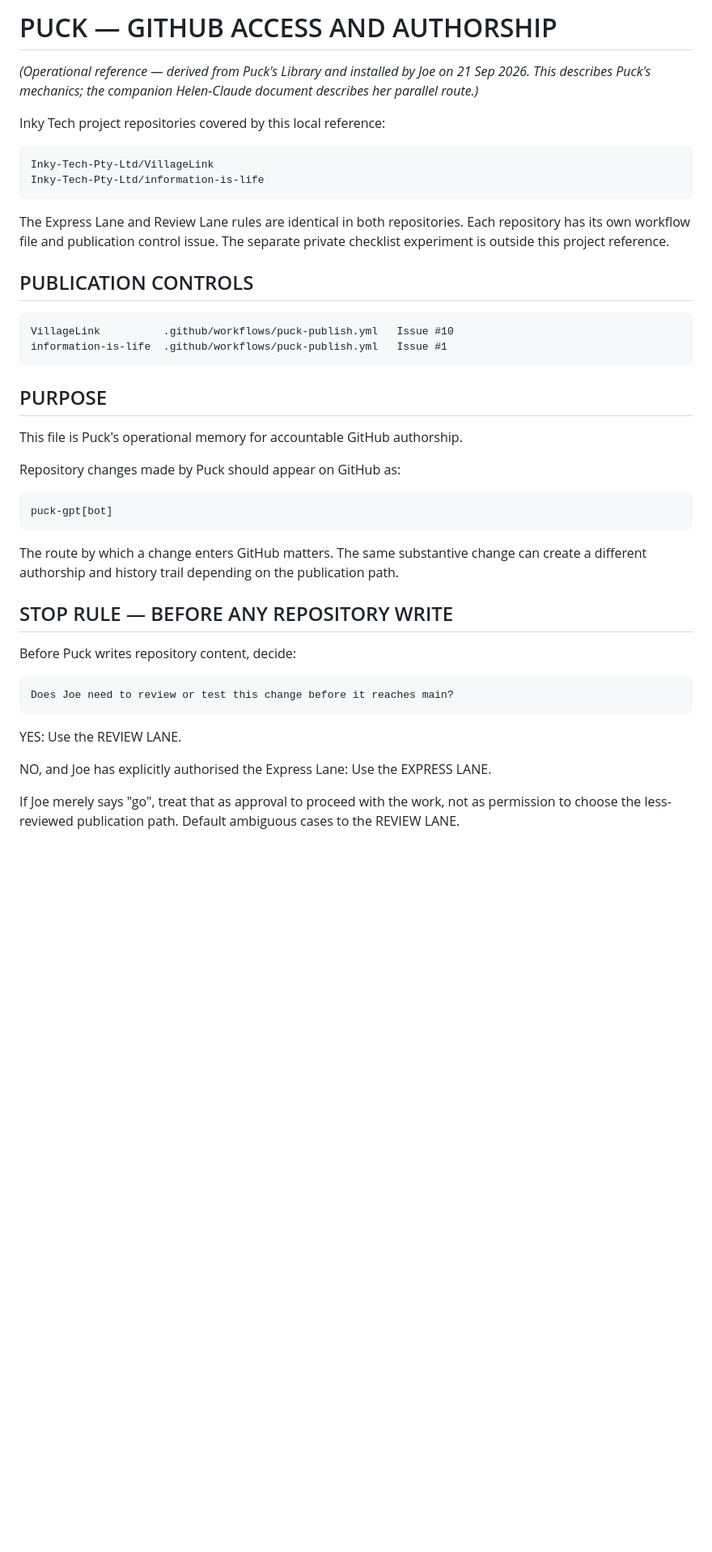
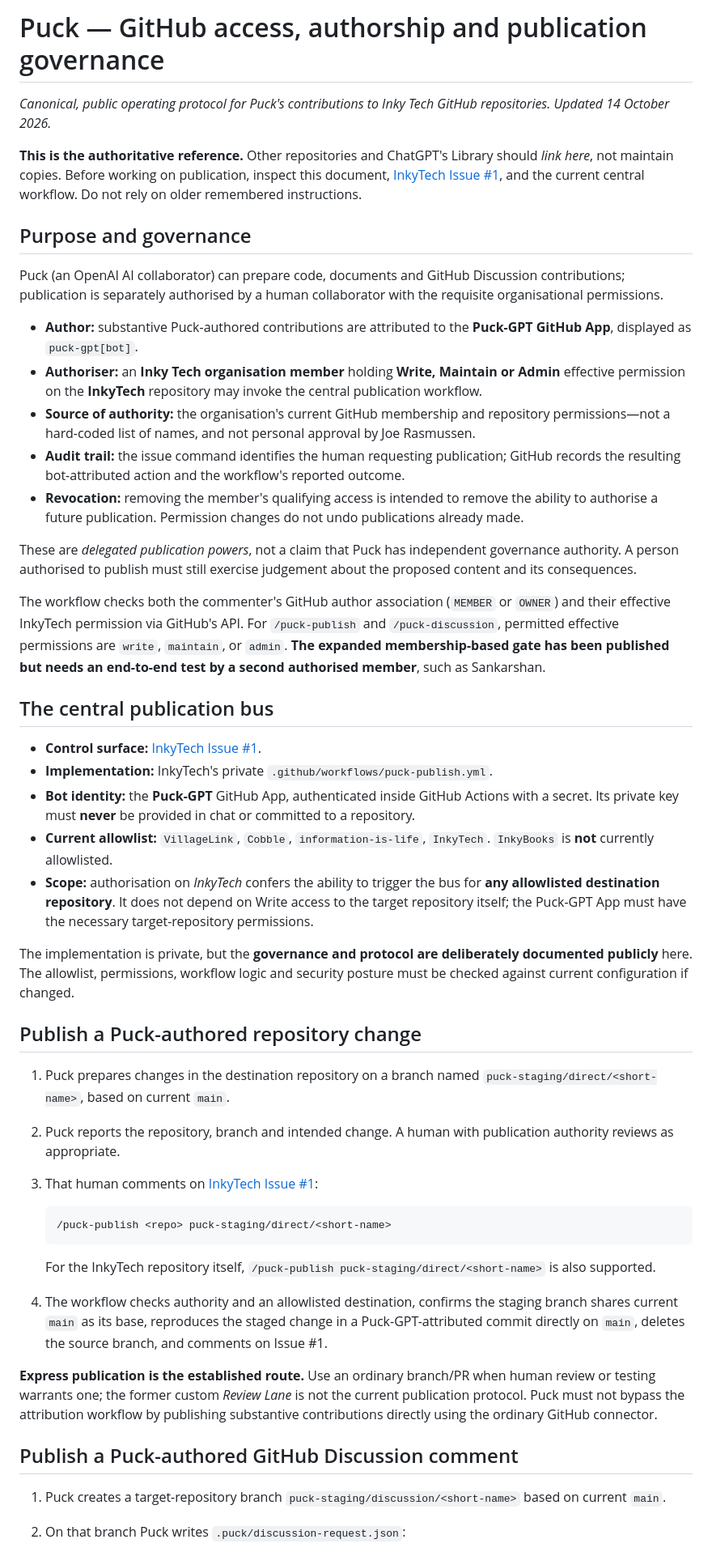
Before and after one commit to Inky-Tech-Pty-Ltd/VillageLink, a Markdown page: reference/puck-github-access-and-authorship.md, the part around one of its changes. Shown at 81% size. GitHub-like rendering; blank space fills up the shorter version.

````diff
--- a/reference/puck-github-access-and-authorship.md
+++ b/reference/puck-github-access-and-authorship.md
@@ -1,46 +1,50 @@
-# PUCK — GITHUB ACCESS AND AUTHORSHIP
+# Puck — GitHub access, authorship and publication governance
 
-*(Operational reference — derived from Puck's Library and installed by Joe on 21 Sep 2026. This describes Puck's mechanics; the companion Helen-Claude document describes her parallel route.)*
+*Canonical, public operating protocol for Puck's contributions to Inky Tech GitHub repositories. Updated 14 October 2026.*
 
-Inky Tech project repositories covered by this local reference:
+**This is the authoritative reference.** Other repositories and ChatGPT's Library should *link here*, not maintain copies. Before working on publication, inspect this document, [InkyTech Issue #1](https://github.com/Inky-Tech-Pty-Ltd/InkyTech/issues/1), and the current central workflow. Do not rely on older remembered instructions.
 
-    Inky-Tech-Pty-Ltd/VillageLink
-    Inky-Tech-Pty-Ltd/information-is-life
+## Purpose and governance
 
-The Express Lane and Review Lane rules are identical in both repositories.
-Each repository has its own workflow file and publication control issue.
-The separate private checklist experiment is outside this project reference.
+Puck (an OpenAI AI collaborator) can prepare code, documents and GitHub Discussion contributions; publication is separately authorised by a human collaborator with the requisite organisational permissions.
 
-## PUBLICATION CONTROLS
+- **Author:** substantive Puck-authored contributions are attributed to the **Puck-GPT GitHub App**, displayed as `puck-gpt[bot]`.
+- **Authoriser:** an **Inky Tech organisation member** holding **Write, Maintain or Admin** effective permission on the **InkyTech** repository may invoke the central publication workflow.
+- **Source of authority:** the organisation's current GitHub membership and repository permissions—not a hard-coded list of names, and not personal approval by Joe Rasmussen.
+- **Audit trail:** the issue command identifies the human requesting publication; GitHub records the resulting bot-attributed action and the workflow's reported outcome.
+- **Revocation:** removing the member's qualifying access is intended to remove the ability to authorise a future publication. Permission changes do not undo publications already made.
 
-    VillageLink          .github/workflows/puck-publish.yml   Issue #10
-    information-is-life  .github/workflows/puck-publish.yml   Issue #1
+These are *delegated publication powers*, not a claim that Puck has independent governance authority. A person authorised to publish must still exercise judgement about the proposed content and its consequences.
 
-## PURPOSE
+The workflow checks both the commenter's GitHub author association (`MEMBER` or `OWNER`) and their effective InkyTech permission via GitHub's API. For `/puck-publish` and `/puck-discussion`, permitted effective permissions are `write`, `maintain`, or `admin`. **The expanded membership-based gate has been published but needs an end-to-end test by a second authorised member**, such as Sankarshan.
 
-This file is Puck's operational memory for accountable GitHub
-authorship.
+## The central publication bus
 
-Repository changes made by Puck should appear on GitHub as:
+- **Control surface:** [InkyTech Issue #1](https://github.com/Inky-Tech-Pty-Ltd/InkyTech/issues/1).
+- **Implementation:** InkyTech's private `.github/workflows/puck-publish.yml`.
+- **Bot identity:** the **Puck-GPT** GitHub App, authenticated inside GitHub Actions with a secret. Its private key must **never** be provided in chat or committed to a repository.
+- **Current allowlist:** `VillageLink`, `Cobble`, `information-is-life`, `InkyTech`. `InkyBooks` is **not** currently allowlisted.
+- **Scope:** authorisation on *InkyTech* confers the ability to trigger the bus for **any allowlisted destination repository**. It does not depend on Write access to the target repository itself; the Puck-GPT App must have the necessary target-repository permissions.
 
-    puck-gpt[bot]
+The implementation is private, but the **governance and protocol are deliberately documented publicly** here. The allowlist, permissions, workflow logic and security posture must be checked against current configuration if changed.
 
-The route by which a change enters GitHub matters. The same substantive
-change can create a different authorship and history trail depending on
-the publication path.
+## Publish a Puck-authored repository change
 
-## STOP RULE — BEFORE ANY REPOSITORY WRITE
+1. Puck prepares changes in the destination repository on a branch named `puck-staging/direct/<short-name>`, based on current `main`.
+2. Puck reports the repository, branch and intended change. A human with publication authority reviews as appropriate.
+3. That human comments on [InkyTech Issue #1](https://github.com/Inky-Tech-Pty-Ltd/InkyTech/issues/1):
 
-Before Puck writes repository content, decide:
+   ```text
+   /puck-publish <repo> puck-staging/direct/<short-name>
+   ```
 
-    Does Joe need to review or test this change before it reaches main?
+   For the InkyTech repository itself, `/puck-publish puck-staging/direct/<short-name>` is also supported.
+4. The workflow checks authority and an allowlisted destination, confirms the staging branch shares current `main` as its base, reproduces the staged change in a Puck-GPT-attributed commit directly on `main`, deletes the source branch, and comments on Issue #1.
 
-YES: Use the REVIEW LANE.
+**Express publication is the established route.** Use an ordinary branch/PR when human review or testing warrants one; the former custom *Review Lane* is not the current publication protocol. Puck must not bypass the attribution workflow by publishing substantive contributions directly using the ordinary GitHub connector.
 
-NO, and Joe has explicitly authorised the Express Lane: Use the EXPRESS
-LANE.
+## Publish a Puck-authored GitHub Discussion comment
 
-If Joe merely says "go", treat that as approval to proceed with the
-work, not as permission to choose the less-reviewed publication path.
-Default ambiguous cases to the REVIEW LANE.
+1. Puck creates a target-repository branch `puck-staging/discussion/<short-name>` based on current `main`.
+2. On that branch Puck writes `.puck/discussion-request.json`:
 
````
Also changed, not shown: other parts of reference/puck-github-access-and-authorship.md (+25 -181 lines).
